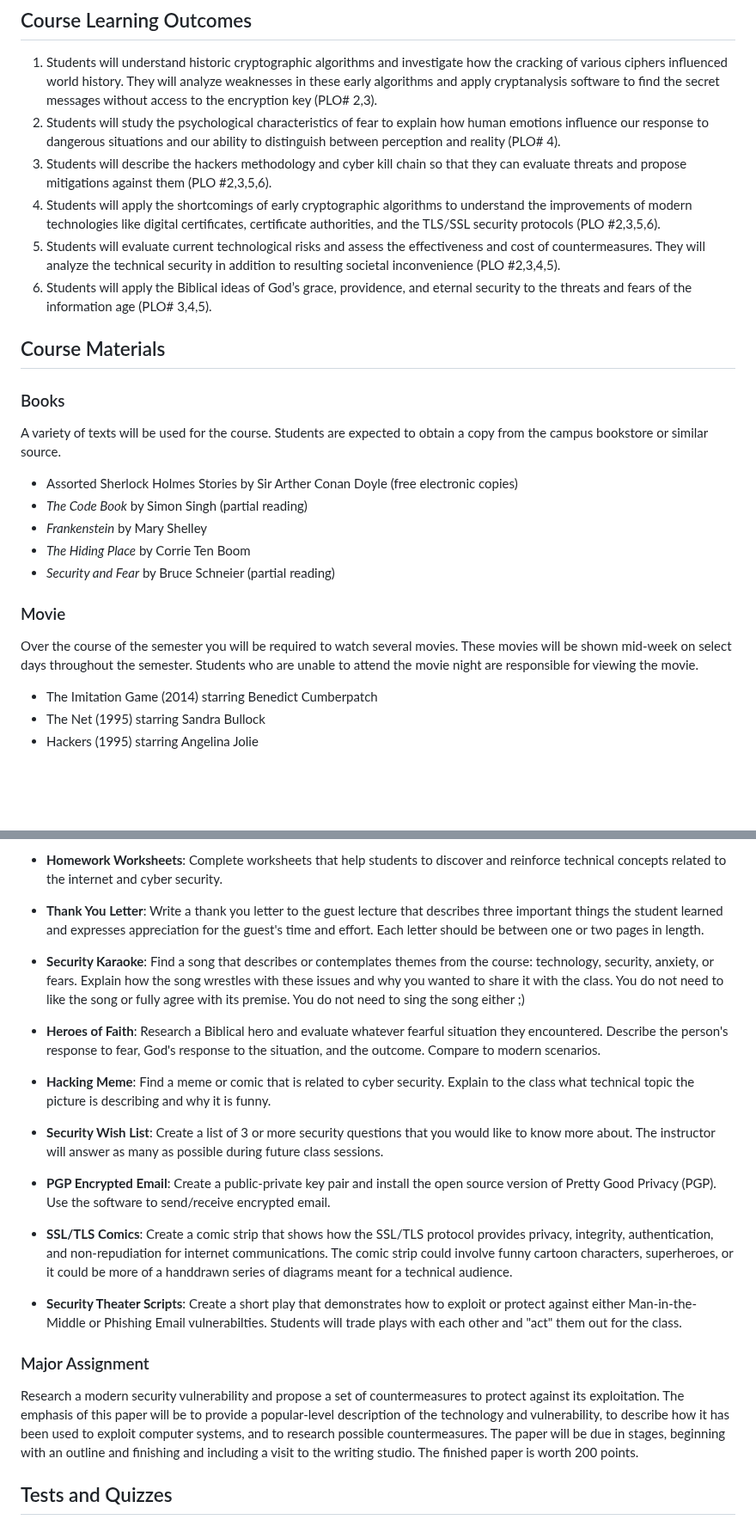
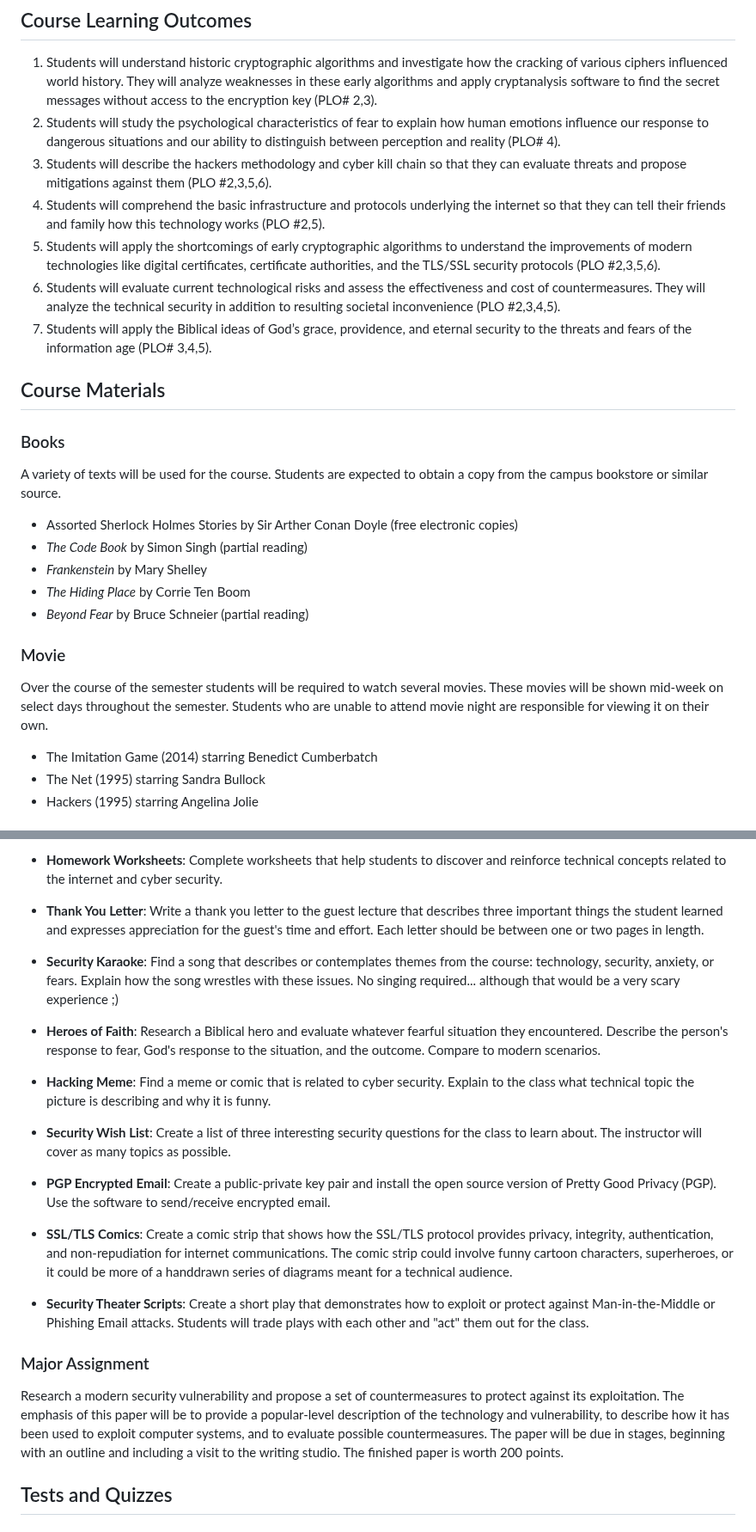
Before and after one commit to prof-tallman/csc228, a Markdown page: syllabus.md, 2 parts joined by grey strips. Shown at 86% size. Rendered like a GitHub page; blank space fills up the shorter version.

```diff
--- a/syllabus.md
+++ b/syllabus.md
@@ -16,10 +16,10 @@ This course explores the question "How Shall I Live?" in respect to modern techn
 1. Students will understand historic cryptographic algorithms and investigate how the cracking of various ciphers influenced world history. They will analyze weaknesses in these early algorithms and apply cryptanalysis software to find the secret messages without access to the encryption key (PLO# 2,3).
 2. Students will study the psychological characteristics of fear to explain how human emotions influence our response to dangerous situations and our ability to distinguish between perception and reality (PLO# 4).
 3. Students will describe the hackers methodology and cyber kill chain so that they can evaluate threats and propose mitigations against them (PLO #2,3,5,6).
-4. Students will apply the shortcomings of early cryptographic algorithms to understand the improvements of modern technologies like digital certificates, certificate authorities, and the TLS/SSL security protocols (PLO #2,3,5,6).
-5. Students will evaluate current technological risks and assess the effectiveness and cost of countermeasures. They
-will analyze the technical security in addition to resulting societal inconvenience (PLO #2,3,4,5).
-4. Students will apply the Biblical ideas of God’s grace, providence, and eternal security to the threats and fears of the information age (PLO# 3,4,5).
+4. Students will comprehend the basic infrastructure and protocols underlying the internet so that they can tell their friends and family how this technology works (PLO #2,5).
+5. Students will apply the shortcomings of early cryptographic algorithms to understand the improvements of modern technologies like digital certificates, certificate authorities, and the TLS/SSL security protocols (PLO #2,3,5,6).
+6. Students will evaluate current technological risks and assess the effectiveness and cost of countermeasures. They will analyze the technical security in addition to resulting societal inconvenience (PLO #2,3,4,5).
+7. Students will apply the Biblical ideas of God’s grace, providence, and eternal security to the threats and fears of the information age (PLO# 3,4,5).
 
 ## Course Materials
 
@@ -29,11 +29,11 @@ A variety of texts will be used for the course. Students are expected to obtain
  * *The Code Book* by Simon Singh (partial reading)
  * *Frankenstein* by Mary Shelley
  * *The Hiding Place* by Corrie Ten Boom
- * *Security and Fear* by Bruce Schneier (partial reading)
+ * *Beyond Fear* by Bruce Schneier (partial reading)
 
 ### Movie
-Over the course of the semester you will be required to watch several movies. These movies will be shown mid-week on select days throughout the semester. Students who are unable to attend the movie night are responsible for viewing the movie.
- * The Imitation Game (2014) starring Benedict Cumberpatch
+Over the course of the semester students will be required to watch several movies. These movies will be shown mid-week on select days throughout the semester. Students who are unable to attend movie night are responsible for viewing it on their own.
+ * The Imitation Game (2014) starring Benedict Cumberbatch
  * The Net (1995) starring Sandra Bullock
  * Hackers (1995) starring Angelina Jolie
 
@@ -82,22 +82,22 @@ Homework will be assigned after every class to be due at the beginning of the ne
 
 * **Thank You Letter**: Write a thank you letter to the guest lecture that describes three important things the student learned and expresses appreciation for the guest's time and effort. Each letter should be between one or two pages in length.
 
-* **Security Karaoke**: Find a song that describes or contemplates themes from the course: technology, security, anxiety, or fears. Explain how the song wrestles with these issues and why you wanted to share it with the class. You do not need to like the song or fully agree with its premise. You do not need to sing the song either ;)
+* **Security Karaoke**: Find a song that describes or contemplates themes from the course: technology, security, anxiety, or fears. Explain how the song wrestles with these issues. No singing required... although that would be a very scary experience ;)
 
 * **Heroes of Faith**: Research a Biblical hero and evaluate whatever fearful situation they encountered. Describe the person's response to fear, God's response to the situation, and the outcome. Compare to modern scenarios.
 
 * **Hacking Meme**: Find a meme or comic that is related to cyber security. Explain to the class what technical topic the picture is describing and why it is funny.
 
-* **Security Wish List**: Create a list of 3 or more security questions that you would like to know more about. The instructor will answer as many as possible during future class sessions.
+* **Security Wish List**: Create a list of three interesting security questions for the class to learn about. The instructor will cover as many topics as possible.
 
 * **PGP Encrypted Email**: Create a public-private key pair and install the open source version of Pretty Good Privacy (PGP). Use the software to send/receive encrypted email.
 
 * **SSL/TLS Comics**: Create a comic strip that shows how the SSL/TLS protocol provides privacy, integrity, authentication, and non-repudiation for internet communications. The comic strip could involve funny cartoon characters, superheroes, or it could be more of a handdrawn series of diagrams meant for a technical audience.
 
-* **Security Theater Scripts**: Create a short play that demonstrates how to exploit or protect against either Man-in-the-Middle or Phishing Email vulnerabilties. Students will trade plays with each other and "act" them out for the class.
+* **Security Theater Scripts**: Create a short play that demonstrates how to exploit or protect against Man-in-the-Middle or Phishing Email attacks. Students will trade plays with each other and "act" them out for the class.
 
 ### Major Assignment
-Research a modern security vulnerability and propose a set of countermeasures to protect against its exploitation. The emphasis of this paper will be to provide a popular-level description of the technology and vulnerability, to describe how it has been used to exploit computer systems, and to research possible countermeasures. The paper will be due in stages, beginning with an outline and finishing and including a visit to the writing studio. The finished paper is worth 200 points.
+Research a modern security vulnerability and propose a set of countermeasures to protect against its exploitation. The emphasis of this paper will be to provide a popular-level description of the technology and vulnerability, to describe how it has been used to exploit computer systems, and to evaluate possible countermeasures. The paper will be due in stages, beginning with an outline and including a visit to the writing studio. The finished paper is worth 200 points.
 
 ## Tests and Quizzes
 
```
Also changed, not shown: other parts of syllabus.md (+2 -2 lines).
